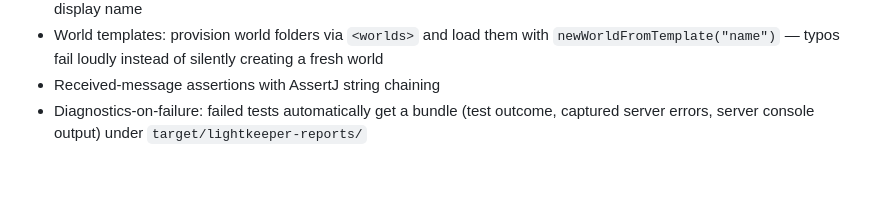
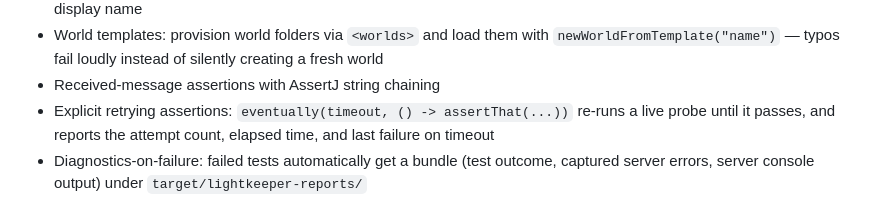
Before and after one commit to PimvanderLoos/LightKeeper, a Markdown page: README.md, the part around the change. Rendered like a GitHub page; blank space fills up the shorter version.

Commit message:
docs(readme): document eventually() retrying assertions
Co-Authored-By: Claude Fable 5 <noreply@anthropic.com>
Claude-Session: https://claude.ai/code/session_01P15FjGQzyNmX9T6Qmyq8Dn

```diff
--- a/README.md
+++ b/README.md
@@ -235,6 +235,8 @@ class MyPluginIT
 - World templates: provision world folders via `<worlds>` and load them with
   `newWorldFromTemplate("name")` — typos fail loudly instead of silently creating a fresh world
 - Received-message assertions with AssertJ string chaining
+- Explicit retrying assertions: `eventually(timeout, () -> assertThat(...))` re-runs a live probe until it
+  passes, and reports the attempt count, elapsed time, and last failure on timeout
 - Diagnostics-on-failure: failed tests automatically get a bundle (test outcome, captured server errors,
   server console output) under `target/lightkeeper-reports/`
 - Graceful server lifecycle control from tests (`stopServer()`, `startServer()`, `restartServer()`), plus
```
